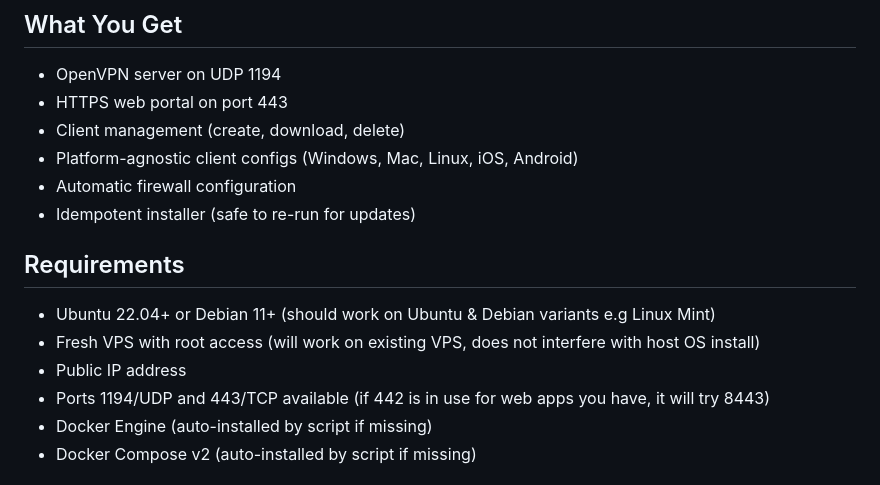
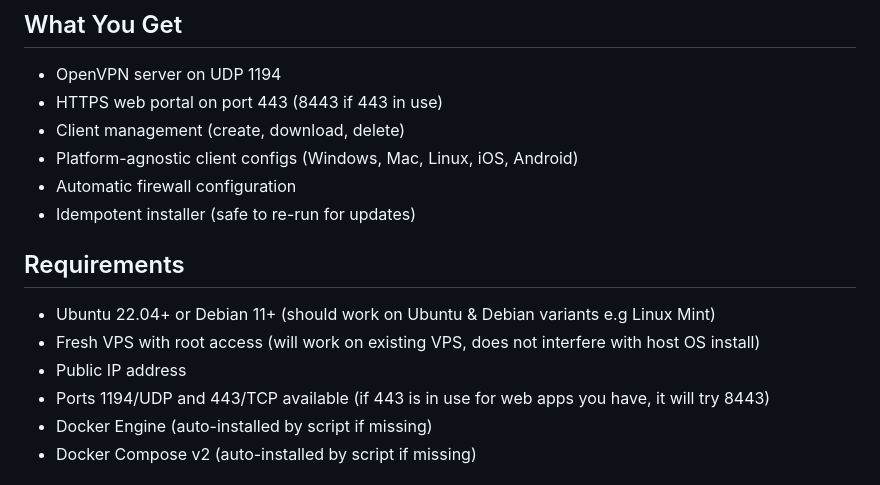
Before and after one commit to lydonator/easyopenvpn, a Markdown page: README.md, the part around the change. Rendered like a GitHub page.

```diff
--- a/README.md
+++ b/README.md
@@ -30,7 +30,7 @@ Installation completes in 2-4 minutes. Portal credentials displayed at end.
 ## What You Get
 
 - OpenVPN server on UDP 1194
-- HTTPS web portal on port 443
+- HTTPS web portal on port 443 (8443 if 443 in use)
 - Client management (create, download, delete)
 - Platform-agnostic client configs (Windows, Mac, Linux, iOS, Android)
 - Automatic firewall configuration
@@ -41,7 +41,7 @@ Installation completes in 2-4 minutes. Portal credentials displayed at end.
 - Ubuntu 22.04+ or Debian 11+ (should work on Ubuntu & Debian variants e.g Linux Mint)
 - Fresh VPS with root access (will work on existing VPS, does not interfere with host OS install)
 - Public IP address
-- Ports 1194/UDP and 443/TCP available (if 442 is in use for web apps you have, it will try 8443)
+- Ports 1194/UDP and 443/TCP available (if 443 is in use for web apps you have, it will try 8443)
 - Docker Engine (auto-installed by script if missing)
 - Docker Compose v2 (auto-installed by script if missing)
 
```
